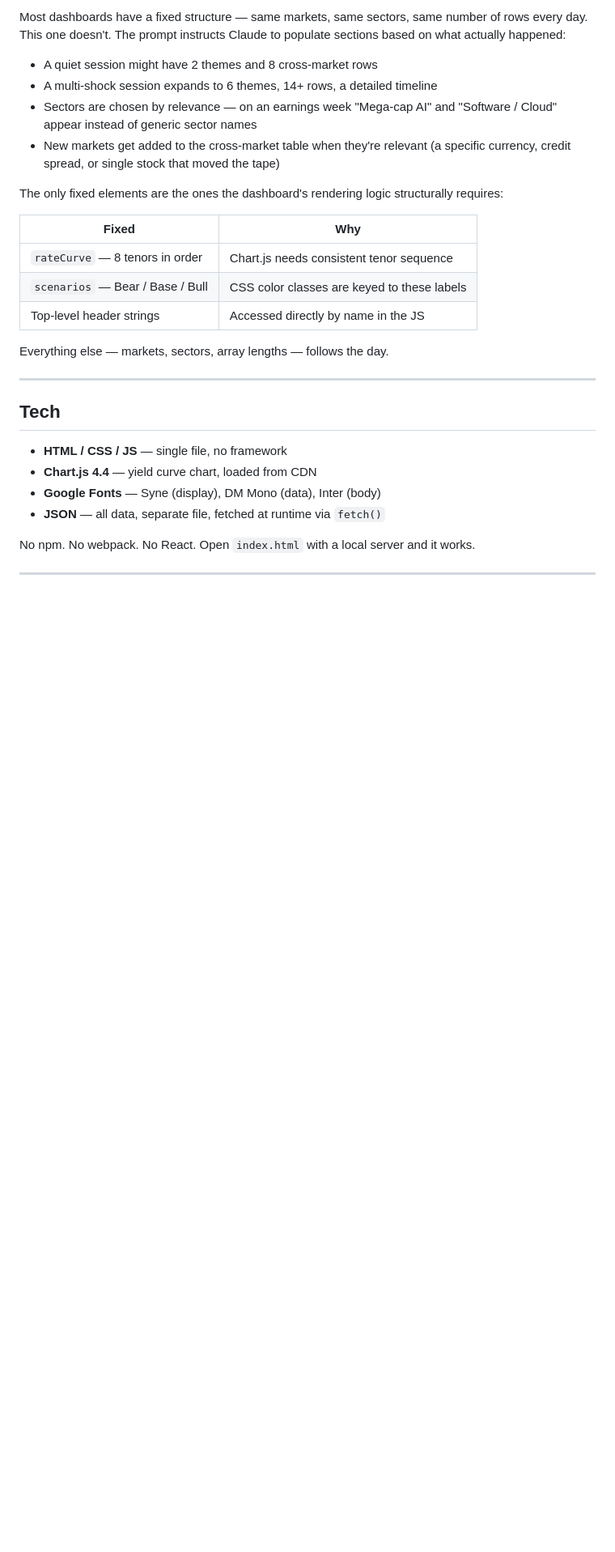
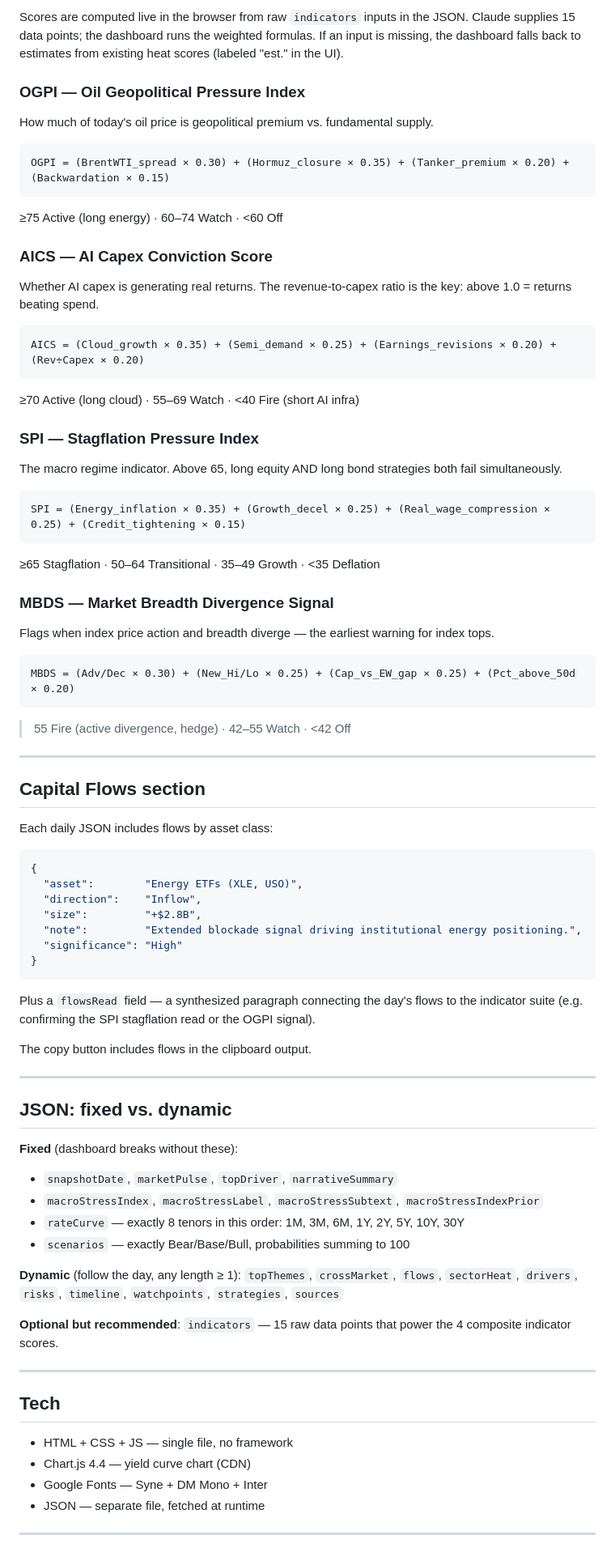
Before and after one commit to helenristov/MarketIntelDash, a Markdown page: README.md, the part around one of its changes. Shown at 81% size. Rendered like a GitHub page; blank space fills up the shorter version.

````diff
--- a/README.md
+++ b/README.md
@@ -85,31 +88,82 @@ print(f'✓ {d[\"snapshotDate\"]} | MSI {d[\"macroStressIndex\"]} ({d[\"macroStr
 
-Most dashboards have a fixed structure — same markets, same sectors, same number of rows every day. This one doesn't. The prompt instructs Claude to populate sections based on what actually happened:
+Scores are computed live in the browser from raw `indicators` inputs in the JSON. Claude supplies 15 data points; the dashboard runs the weighted formulas. If an input is missing, the dashboard falls back to estimates from existing heat scores (labeled "est." in the UI).
 
-- A quiet session might have 2 themes and 8 cross-market rows
-- A multi-shock session expands to 6 themes, 14+ rows, a detailed timeline
-- Sectors are chosen by relevance — on an earnings week "Mega-cap AI" and "Software / Cloud" appear instead of generic sector names
-- New markets get added to the cross-market table when they're relevant (a specific currency, credit spread, or single stock that moved the tape)
+### OGPI — Oil Geopolitical Pressure Index
+How much of today's oil price is geopolitical premium vs. fundamental supply.
 
-The only fixed elements are the ones the dashboard's rendering logic structurally requires:
+```
+OGPI = (BrentWTI_spread × 0.30) + (Hormuz_closure × 0.35) + (Tanker_premium × 0.20) + (Backwardation × 0.15)
+```
+≥75 Active (long energy) · 60–74 Watch · <60 Off
 
-| Fixed | Why |
-|---|---|
-| `rateCurve` — 8 tenors in order | Chart.js needs consistent tenor sequence |
-| `scenarios` — Bear / Base / Bull | CSS color classes are keyed to these labels |
-| Top-level header strings | Accessed directly by name in the JS |
+### AICS — AI Capex Conviction Score
+Whether AI capex is generating real returns. The revenue-to-capex ratio is the key: above 1.0 = returns beating spend.
 
-Everything else — markets, sectors, array lengths — follows the day.
+```
+AICS = (Cloud_growth × 0.35) + (Semi_demand × 0.25) + (Earnings_revisions × 0.20) + (Rev÷Capex × 0.20)
+```
+≥70 Active (long cloud) · 55–69 Watch · <40 Fire (short AI infra)
+
+### SPI — Stagflation Pressure Index
+The macro regime indicator. Above 65, long equity AND long bond strategies both fail simultaneously.
+
+```
+SPI = (Energy_inflation × 0.35) + (Growth_decel × 0.25) + (Real_wage_compression × 0.25) + (Credit_tightening × 0.15)
+```
+≥65 Stagflation · 50–64 Transitional · 35–49 Growth · <35 Deflation
+
+### MBDS — Market Breadth Divergence Signal
+Flags when index price action and breadth diverge — the earliest warning for index tops.
+
+```
+MBDS = (Adv/Dec × 0.30) + (New_Hi/Lo × 0.25) + (Cap_vs_EW_gap × 0.25) + (Pct_above_50d × 0.20)
+```
+>55 Fire (active divergence, hedge) · 42–55 Watch · <42 Off
+
+---
+
+## Capital Flows section
+
+Each daily JSON includes flows by asset class:
+
+```json
+{
+  "asset":        "Energy ETFs (XLE, USO)",
+  "direction":    "Inflow",
+  "size":         "+$2.8B",
+  "note":         "Extended blockade signal driving institutional energy positioning.",
+  "significance": "High"
+}
+```
+
+Plus a `flowsRead` field — a synthesized paragraph connecting the day's flows to the indicator suite (e.g. confirming the SPI stagflation read or the OGPI signal).
+
+The copy button includes flows in the clipboard output.
+
+---
+
+## JSON: fixed vs. dynamic
+
+**Fixed** (dashboard breaks without these):
+- `snapshotDate`, `marketPulse`, `topDriver`, `narrativeSummary`
+- `macroStressIndex`, `macroStressLabel`, `macroStressSubtext`, `macroStressIndexPrior`
+- `rateCurve` — exactly 8 tenors in this order: 1M, 3M, 6M, 1Y, 2Y, 5Y, 10Y, 30Y
+- `scenarios` — exactly Bear/Base/Bull, probabilities summing to 100
+
+**Dynamic** (follow the day, any length ≥ 1):
+`topThemes`, `crossMarket`, `flows`, `sectorHeat`, `drivers`, `risks`, `timeline`, `watchpoints`, `strategies`, `sources`
+
+**Optional but recommended**:
+`indicators` — 15 raw data points that power the 4 composite indicator scores.
 
 ---
 
 ## Tech
 
-- **HTML / CSS / JS** — single file, no framework
-- **Chart.js 4.4** — yield curve chart, loaded from CDN
-- **Google Fonts** — Syne (display), DM Mono (data), Inter (body)
-- **JSON** — all data, separate file, fetched at runtime via `fetch()`
-
-No npm. No webpack. No React. Open `index.html` with a local server and it works.
+- HTML + CSS + JS — single file, no framework
+- Chart.js 4.4 — yield curve chart (CDN)
+- Google Fonts — Syne + DM Mono + Inter
+- JSON — separate file, fetched at runtime
 
 ---
 
````
Also changed, not shown: other parts of README.md (+48 -39 lines).
